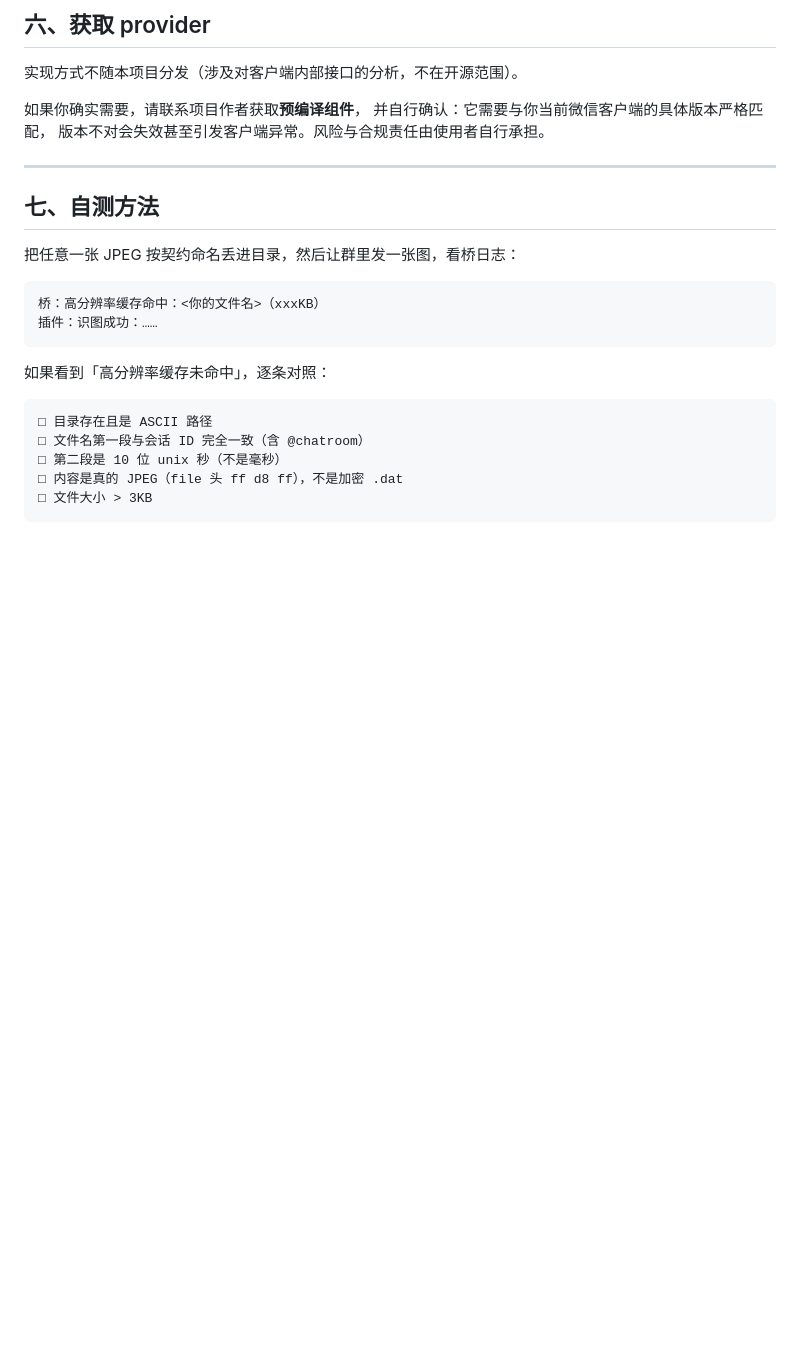
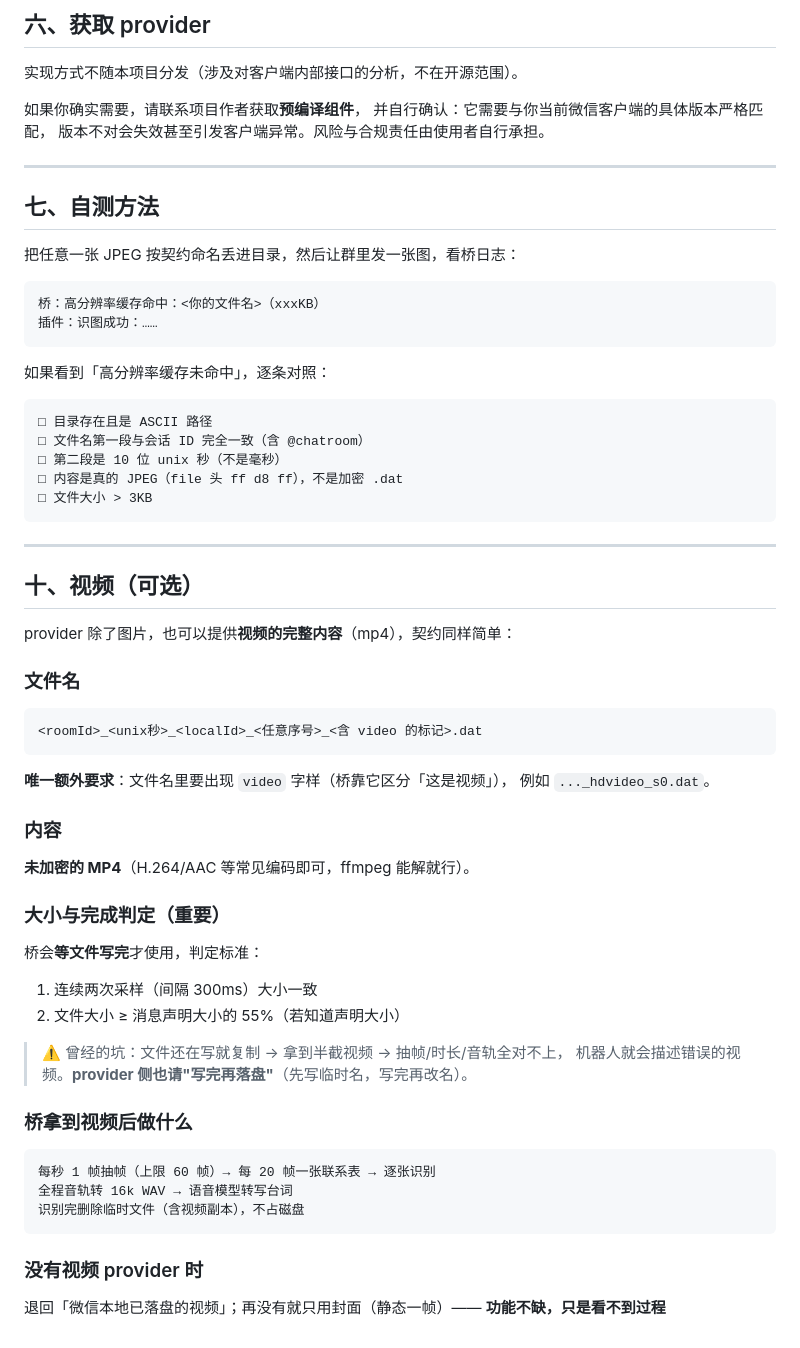
Before and after one commit to mengyunqwq/wechat-bot, a Markdown page: docs/hires-provider-接口说明.md, the part around the change. Drawn GitHub-style; blank space fills up the shorter version.

Commit message:
docs: 视频接口黑盒化 —— 公库只留契约与产品行为
- OPERATIONS-RULES R15: 去掉档位值与路径判别，保留产品行为(每秒1帧/20帧一张表)
  以及「文件必须写完才使用」的踩坑教训
- hires-provider-接口说明: 新增第10节 视频契约
  (文件名带 video、内容明文 mp4、完成判定、桥的处理流程)
- 实现细节移入私有文档

````diff
--- a/docs/hires-provider-接口说明.md
+++ b/docs/hires-provider-接口说明.md
@@ -131,3 +131,44 @@
 □ 内容是真的 JPEG（file 头 ff d8 ff），不是加密 .dat
 □ 文件大小 > 3KB
 ```
+
+---
+
+## 十、视频（可选）
+
+provider 除了图片，也可以提供**视频的完整内容**（mp4），契约同样简单：
+
+### 文件名
+
+```
+<roomId>_<unix秒>_<localId>_<任意序号>_<含 video 的标记>.dat
+```
+
+**唯一额外要求**：文件名里要出现 `video` 字样（桥靠它区分「这是视频」），
+例如 `..._hdvideo_s0.dat`。
+
+### 内容
+
+**未加密的 MP4**（H.264/AAC 等常见编码即可，ffmpeg 能解就行）。
+
+### 大小与完成判定（重要）
+
+桥会**等文件写完**才使用，判定标准：
+1. 连续两次采样（间隔 300ms）大小一致
+2. 文件大小 ≥ 消息声明大小的 55%（若知道声明大小）
+
+> ⚠️ 曾经的坑：文件还在写就复制 → 拿到半截视频 → 抽帧/时长/音轨全对不上，
+> 机器人就会描述错误的视频。**provider 侧也请"写完再落盘"**（先写临时名，写完再改名）。
+
+### 桥拿到视频后做什么
+
+```
+每秒 1 帧抽帧（上限 60 帧）→ 每 20 帧一张联系表 → 逐张识别
+全程音轨转 16k WAV → 语音模型转写台词
+识别完删除临时文件（含视频副本），不占磁盘
+```
+
+### 没有视频 provider 时
+
+退回「微信本地已落盘的视频」；再没有就只用封面（静态一帧）——
+**功能不缺，只是看不到过程**
````
Also changed, not shown: docs/OPERATIONS-RULES.md (+16 -25 lines).
